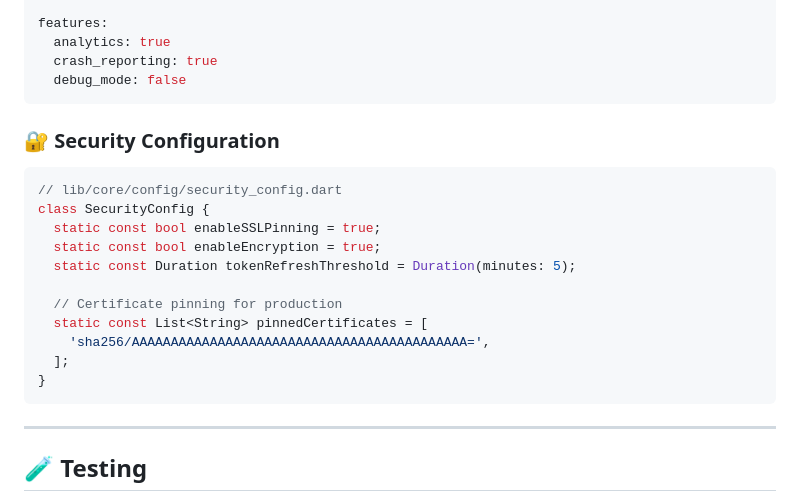
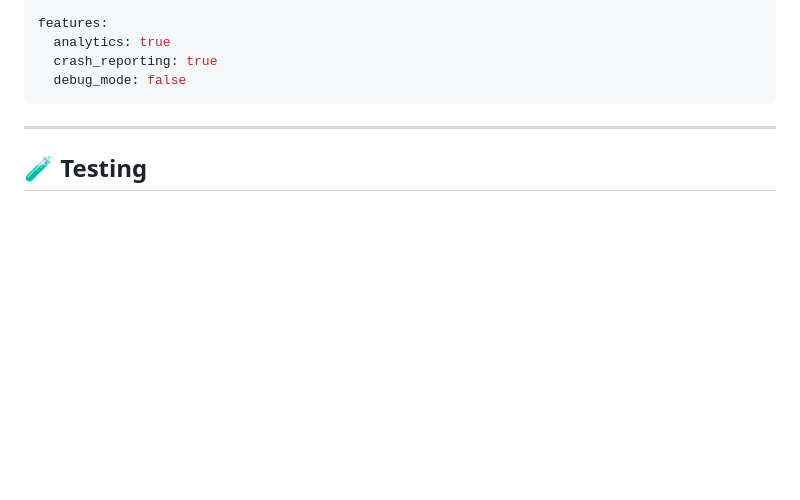
Before and after one commit to Shashwat-CODING/StreamFlix, a Markdown page: README.md, the part around the change printed below. Drawn GitHub-style; blank space fills up the shorter version.

````diff
--- a/README.md
+++ b/README.md
@@ -315,21 +315,6 @@ features:
   debug_mode: false
 ```
 
-### 🔐 Security Configuration
-
-```dart
-// lib/core/config/security_config.dart
-class SecurityConfig {
-  static const bool enableSSLPinning = true;
-  static const bool enableEncryption = true;
-  static const Duration tokenRefreshThreshold = Duration(minutes: 5);
-
-  // Certificate pinning for production
-  static const List<String> pinnedCertificates = [
-    'sha256/AAAAAAAAAAAAAAAAAAAAAAAAAAAAAAAAAAAAAAAAAAA=',
-  ];
-}
-```
 
 ---
 
````
Also changed, not shown: other parts of README.md (+1 -44 lines).
